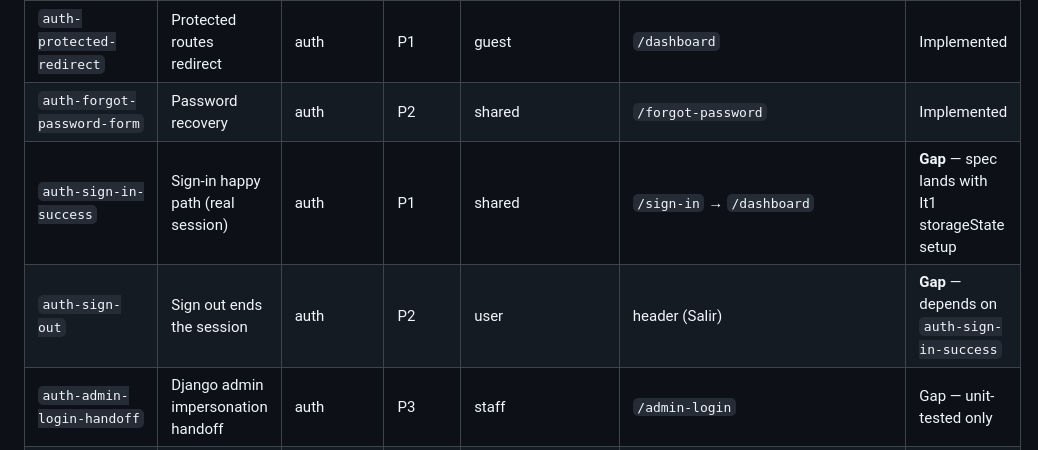
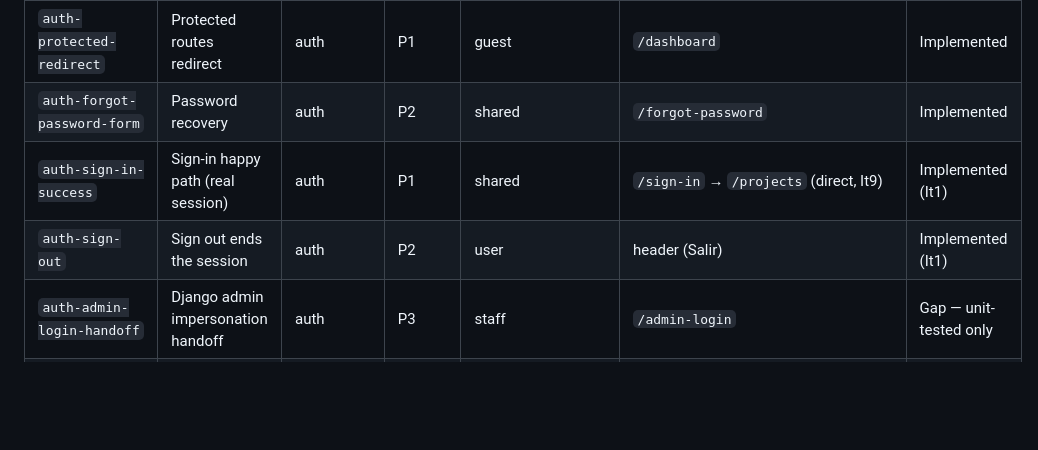
Before and after one commit to carlos18bp/versiona_project, a Markdown page: docs/USER_FLOW_MAP.md, the part around one of its changes. Rendered like a GitHub page; blank space fills up the shorter version.

```diff
--- a/docs/USER_FLOW_MAP.md
+++ b/docs/USER_FLOW_MAP.md
@@ -36,8 +42,8 @@ and API contracts before writing or reviewing E2E tests. Flow ids map 1:1 to
 | `auth-login-invalid` | Invalid credentials rejected | auth | P1 | shared | `/sign-in` | Implemented |
 | `auth-protected-redirect` | Protected routes redirect | auth | P1 | guest | `/dashboard` | Implemented |
 | `auth-forgot-password-form` | Password recovery | auth | P2 | shared | `/forgot-password` | Implemented |
-| `auth-sign-in-success` | Sign-in happy path (real session) | auth | P1 | shared | `/sign-in` → `/dashboard` | **Gap** — spec lands with It1 storageState setup |
-| `auth-sign-out` | Sign out ends the session | auth | P2 | user | header (Salir) | **Gap** — depends on `auth-sign-in-success` |
+| `auth-sign-in-success` | Sign-in happy path (real session) | auth | P1 | shared | `/sign-in` → `/projects` (direct, It9) | Implemented (It1) |
+| `auth-sign-out` | Sign out ends the session | auth | P2 | user | header (Salir) | Implemented (It1) |
 | `auth-admin-login-handoff` | Django admin impersonation handoff | auth | P3 | staff | `/admin-login` | Gap — unit-tested only |
 | `help-manual-browse` | Browse the interactive help | home | P3 | shared | `/manual` | Gap — nice-to-have |
 | `a1-onboarding-wow` | A1 Sign-up and first wow | onboarding | P1 | guest | `/onboarding` | Planned (It6) |
```
Also changed, not shown: other parts of docs/USER_FLOW_MAP.md (+17 -1 lines).
